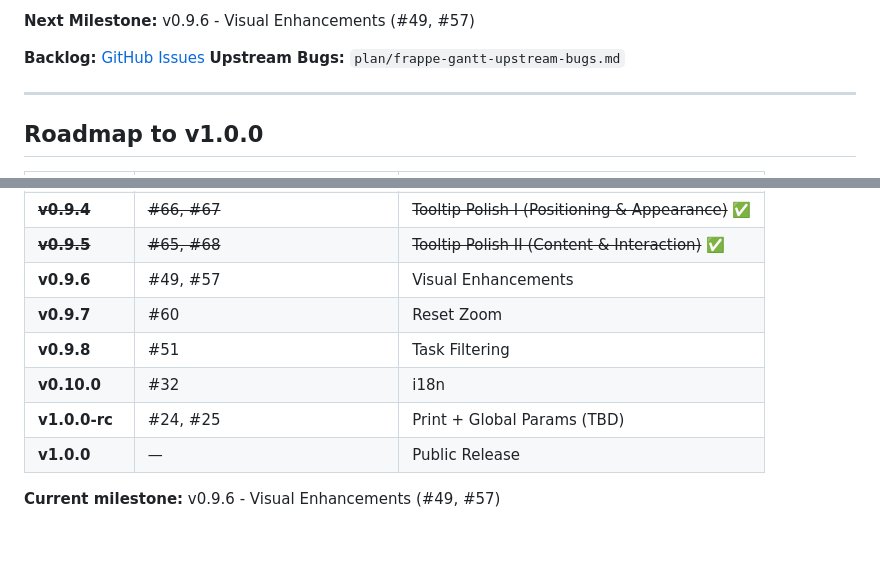
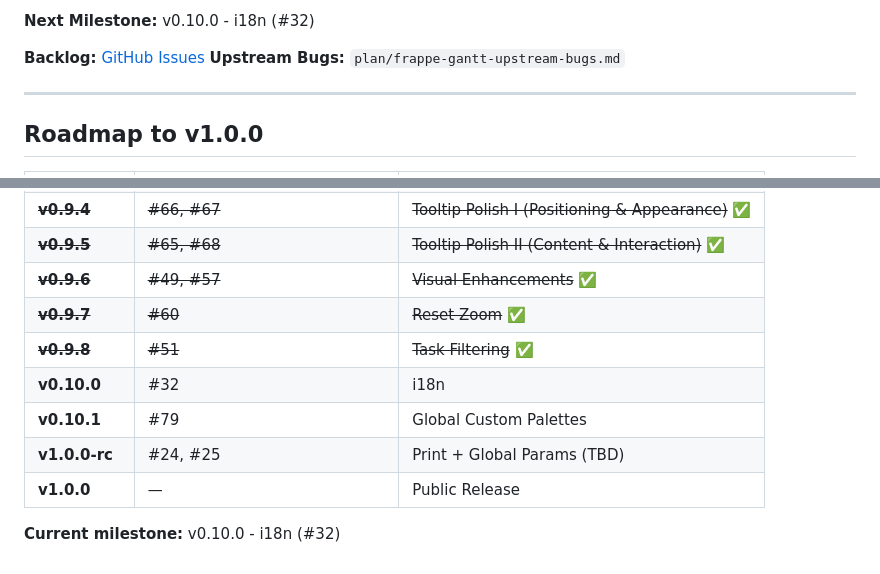
Before and after one commit to hangtime79/dss-plugin-gantt-chart, a Markdown page: CLAUDE.md, 2 parts joined by grey strips. Rendered like a GitHub page.

Commit message:
docs: Update session state after v0.9.8 release

```diff
--- a/CLAUDE.md
+++ b/CLAUDE.md
@@ -143,5 +143,5 @@ Simple fixes with plenty of context don't need intervention tracking.
 
-**Next Milestone:** v0.9.6 - Visual Enhancements (#49, #57)
+**Next Milestone:** v0.10.0 - i18n (#32)
 
 **Backlog:** [GitHub Issues](https://github.com/hangtime79/dss-plugin-gantt-chart/issues)
 **Upstream Bugs:** `plan/frappe-gantt-upstream-bugs.md`
@@ -162,11 +162,12 @@ Simple fixes with plenty of context don't need intervention tracking.
 | ~~**v0.9.3**~~ | ~~#71~~ | ~~Bug Fix: Header Contrast~~ ✅ |
 | ~~**v0.9.4**~~ | ~~#66, #67~~ | ~~Tooltip Polish I (Positioning & Appearance)~~ ✅ |
 | ~~**v0.9.5**~~ | ~~#65, #68~~ | ~~Tooltip Polish II (Content & Interaction)~~ ✅ |
-| **v0.9.6** | #49, #57 | Visual Enhancements |
-| **v0.9.7** | #60 | Reset Zoom |
-| **v0.9.8** | #51 | Task Filtering |
+| ~~**v0.9.6**~~ | ~~#49, #57~~ | ~~Visual Enhancements~~ ✅ |
+| ~~**v0.9.7**~~ | ~~#60~~ | ~~Reset Zoom~~ ✅ |
+| ~~**v0.9.8**~~ | ~~#51~~ | ~~Task Filtering~~ ✅ |
 | **v0.10.0** | #32 | i18n |
+| **v0.10.1** | #79 | Global Custom Palettes |
 | **v1.0.0-rc** | #24, #25 | Print + Global Params (TBD) |
 | **v1.0.0** | — | Public Release |
 
-**Current milestone:** v0.9.6 - Visual Enhancements (#49, #57)
+**Current milestone:** v0.10.0 - i18n (#32)
```
Also changed, not shown: other parts of CLAUDE.md (+3 -3 lines).
